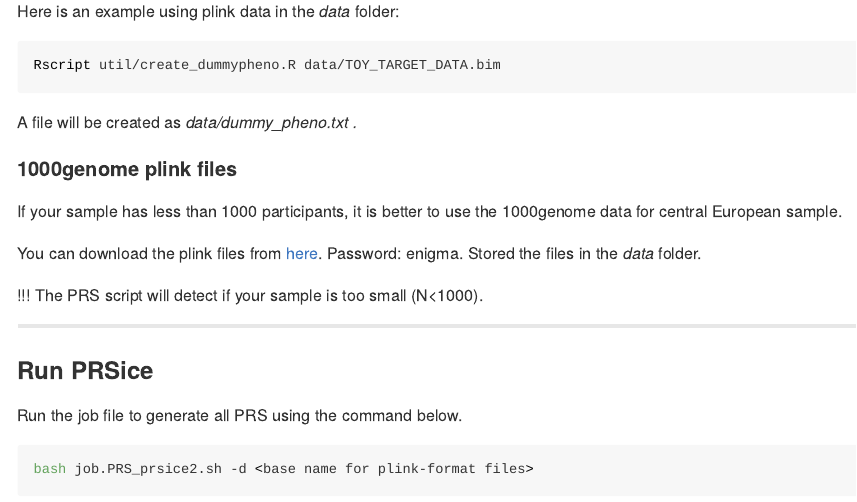
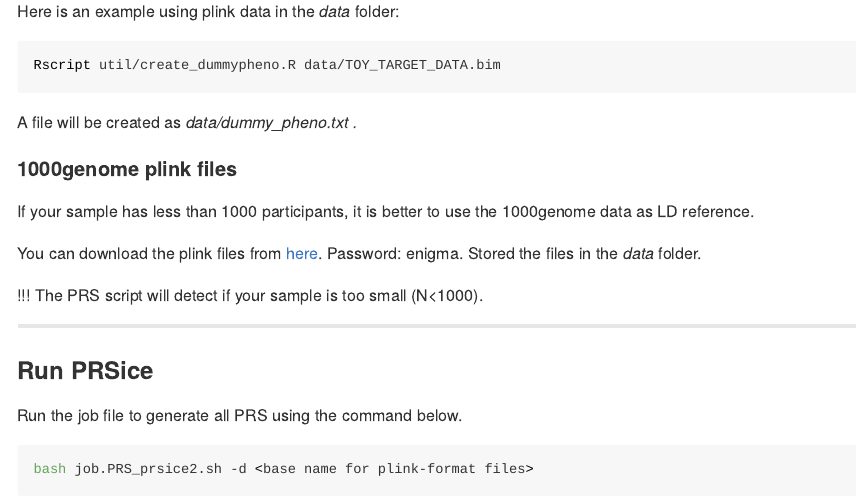
Before and after one commit to xshen796/ENIGMA_mdd_prs, an R Markdown document (script/PREP_PRS/Calculate_PRS.Rmd): the page in a window 1100 px wide, from 1320 px down. The pictures show the output file script/PREP_PRS/Calculate_PRS.html that the author committed with the source, opened offline.

Commit message:
1000g CEU data as LD reference

```diff
--- a/script/PREP_PRS/Calculate_PRS.Rmd
+++ b/script/PREP_PRS/Calculate_PRS.Rmd
@@ -73,7 +73,7 @@ A file will be created as *data/dummy_pheno.txt .*
 
 #### 1000genome plink files
 
-If your sample has less than 1000 participants, it is better to use the 1000genome data for central European sample.
+If your sample has less than 1000 participants, it is better to use the 1000genome data as LD reference.
 
 You can download the plink files from [here](https://datasync.ed.ac.uk/index.php/s/MR4ZkvBbUcswO8d). Password: enigma. Stored the files in the *data* folder.
 
```
Also changed, not shown: script/PREP_PRS/Calculate_PRS.html, script/PREP_PRS/Calculate_PRS.md.
